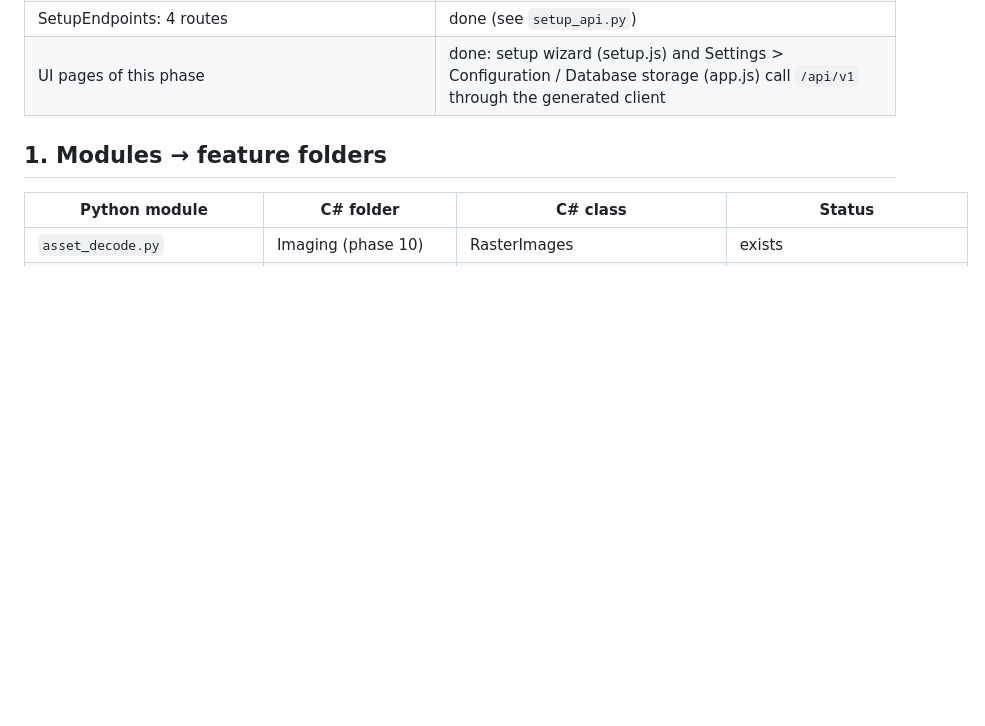
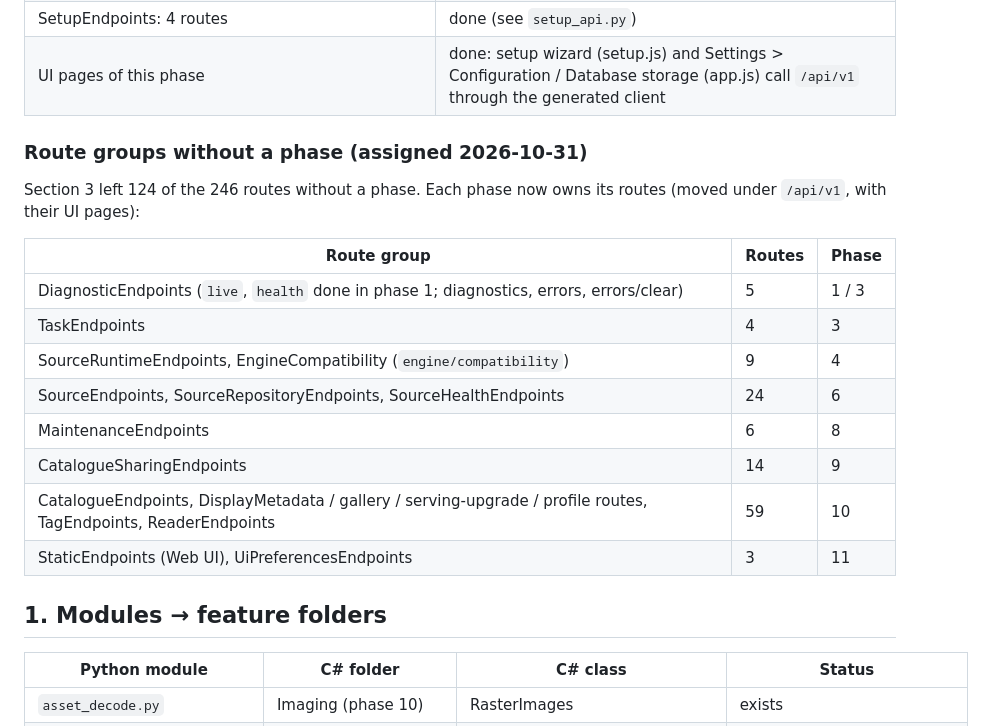
Before and after one commit to LittleHund/autosourcarr, a Markdown page: docs/port-map.md, the part around the change. Rendered like a GitHub page; blank space fills up the shorter version.

Commit message:
Port map: assign the 124 route paths that had no phase
Co-Authored-By: Claude Opus 5.5 <noreply@anthropic.com>
Claude-Session: https://claude.ai/code/session_01QKSfZsmMMgtZ8ivhhiAaig

```diff
--- a/docs/port-map.md
+++ b/docs/port-map.md
@@ -30,6 +30,21 @@ Counts: 84 modules, 470 service methods (+131 nested helpers that port inside th
 | SettingsEndpoints: `GET/PUT /api/admin/settings/env[/{file_id}]` | done: replaced by `GET/PUT /api/v1/settings` (config.json) |
 | SetupEndpoints: 4 routes | done (see `setup_api.py`) |
 | UI pages of this phase | done: setup wizard (setup.js) and Settings > Configuration / Database storage (app.js) call `/api/v1` through the generated client |
+
+### Route groups without a phase (assigned 2026-10-31)
+
+Section 3 left 124 of the 246 routes without a phase. Each phase now owns its routes (moved under `/api/v1`, with their UI pages):
+
+| Route group | Routes | Phase |
+| --- | --- | --- |
+| DiagnosticEndpoints (`live`, `health` done in phase 1; diagnostics, errors, errors/clear) | 5 | 1 / 3 |
+| TaskEndpoints | 4 | 3 |
+| SourceRuntimeEndpoints, EngineCompatibility (`engine/compatibility`) | 9 | 4 |
+| SourceEndpoints, SourceRepositoryEndpoints, SourceHealthEndpoints | 24 | 6 |
+| MaintenanceEndpoints | 6 | 8 |
+| CatalogueSharingEndpoints | 14 | 9 |
+| CatalogueEndpoints, DisplayMetadata / gallery / serving-upgrade / profile routes, TagEndpoints, ReaderEndpoints | 59 | 10 |
+| StaticEndpoints (Web UI), UiPreferencesEndpoints | 3 | 11 |
 
 ## 1. Modules → feature folders
 
```
